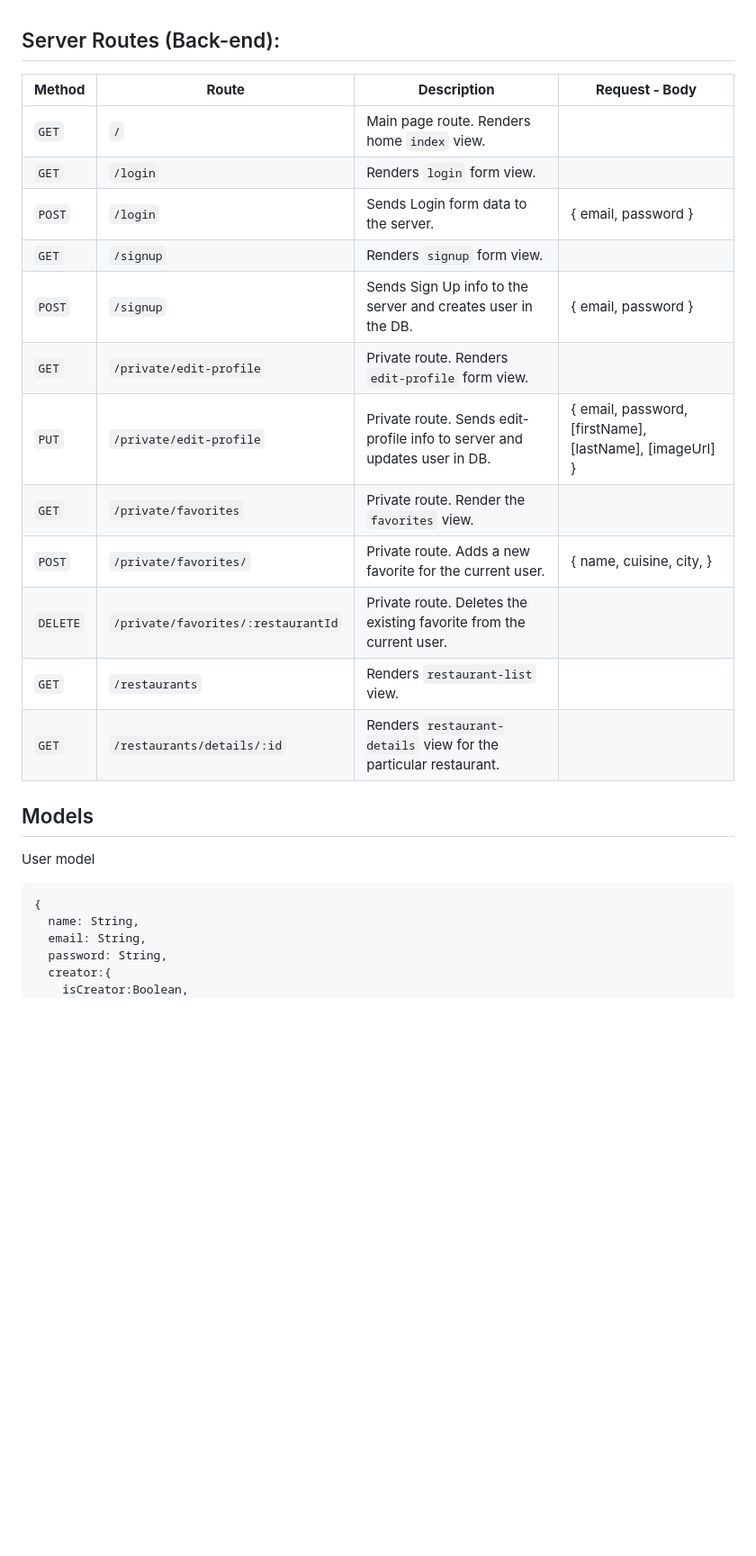
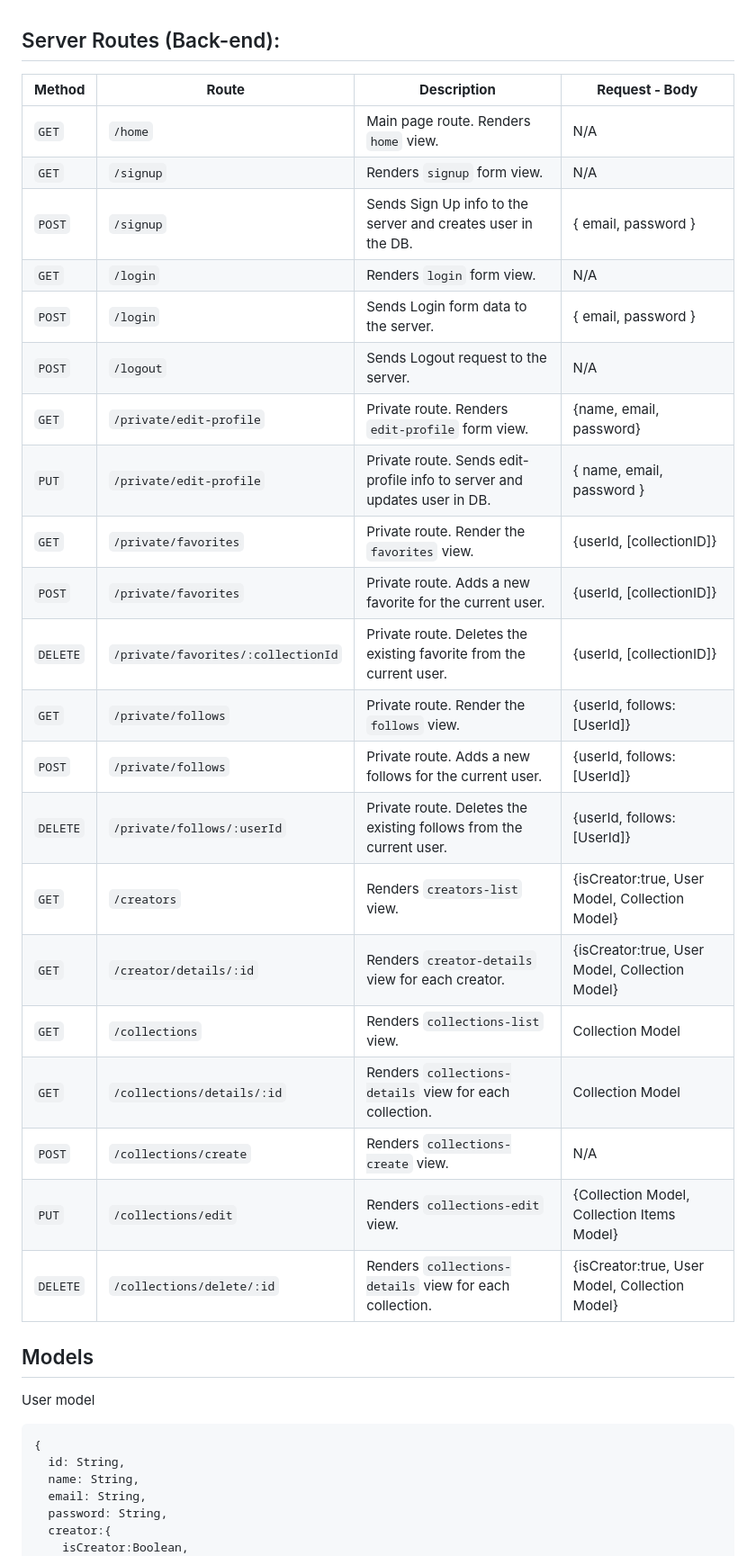
Before and after one commit to jodmadeira/GalleryHub, a Markdown page: READM.md, the part around the change printed below. Shown: that part at 90% size. Rendered like a GitHub page; blank space fills up the shorter version.

Commit message:
READ.md file done

````diff
--- a/READM.md
+++ b/READM.md
@@ -39,21 +47,29 @@ Platform that allows artists and content creators to present their productions,
 
 
 
-| **Method** | **Route**                          | **Description**                                              |**Request - Body**                                          |
+| **Method** | **Route**                          | **Description**                                              |**Request - Body**                                        |
 | ---------- | ---------------------------------- | ------------------------------------------------------------ | -------------------------------------------------------- |
-| `GET`      | `/`                                | Main page route.  Renders home `index` view.                 |                                                          |
-| `GET`      | `/login`                           | Renders `login` form view.                                   |                                                          |
+| `GET`      | `/home`                            | Main page route.  Renders `home`  view.                      | N/A                                                      |
+| `GET`      | `/signup`                          | Renders `signup` form view.                                  | N/A                                                      |
+| `POST`     | `/signup`                          | Sends Sign Up info to the server and creates user in the DB. | {  email, password  }                                    |
+| `GET`      | `/login`                           | Renders `login` form view.                                   | N/A                                                      |
 | `POST`     | `/login`                           | Sends Login form data to the server.                         | { email, password }                                      |
-| `GET`      | `/signup`                          | Renders `signup` form view.                                  |                                                          |
-| `POST`     | `/signup`                          | Sends Sign Up info to the server and creates user in the DB. | {  email, password  }                                    |
-| `GET`      | `/private/edit-profile`            | Private route. Renders `edit-profile` form view.             |                                                          |
-| `PUT`      | `/private/edit-profile`            | Private route. Sends edit-profile info to server and updates user in DB. | { email, password, [firstName], [lastName], [imageUrl] } |
-| `GET`      | `/private/favorites`               | Private route. Render the `favorites` view.                  |                                                          |
-| `POST`     | `/private/favorites/`              | Private route. Adds a new favorite for the current user.     | { name, cuisine, city, }                                 |
-| `DELETE`   | `/private/favorites/:restaurantId` | Private route. Deletes the existing favorite from the current user. |                                                        |
-| `GET`      | `/restaurants`                     | Renders `restaurant-list` view.                              |                                                          |
-| `GET`      | `/restaurants/details/:id`         | Renders `restaurant-details` view for the particular restaurant. |                                                          |
-
+| `POST`     | `/logout`                          | Sends Logout request to the server.                          | N/A                                                      |
+| `GET`      | `/private/edit-profile`            | Private route. Renders `edit-profile` form view.             | {name, email, password}                                  |
+| `PUT`      | `/private/edit-profile`            | Private route. Sends edit-profile info to server and updates user in DB. | { name, email, password }                    |
+| `GET`      | `/private/favorites`               | Private route. Render the `favorites` view.                  | {userId, [collectionID]}                                 |
+| `POST`     | `/private/favorites`               | Private route. Adds a new favorite for the current user.     | {userId, [collectionID]}                                 |
+| `DELETE`   | `/private/favorites/:collectionId` | Private route. Deletes the existing favorite from the current user. | {userId, [collectionID]}                          |
+| `GET`      | `/private/follows`                 | Private route. Render the `follows` view.                    | {userId, follows: [UserId]}                              |
+| `POST`     | `/private/follows`                 | Private route. Adds a new follows for the current user.      | {userId, follows: [UserId]}                              |
+| `DELETE`   | `/private/follows/:userId`         | Private route. Deletes the existing follows from the current user. | {userId, follows: [UserId]}                        |
+| `GET`      | `/creators`                        | Renders `creators-list` view.                                | {isCreator:true, User Model, Collection Model}           |
+| `GET`      | `/creator/details/:id`             | Renders `creator-details` view for each creator.             | {isCreator:true, User Model, Collection Model}           |
+| `GET`      | `/collections`                     | Renders `collections-list` view.                             | Collection Model                                         |
+| `GET`      | `/collections/details/:id`         | Renders `collections-details` view for each collection.      | Collection Model                                         |
+| `POST`     | `/collections/create`              | Renders `collections-create` view.                           | N/A                                                      |
+| `PUT`      | `/collections/edit`                | Renders `collections-edit` view.                             | {Collection Model, Collection Items Model}               |
+| `DELETE`   | `/collections/delete/:id`          | Renders `collections-details` view for each collection.      | {isCreator:true, User Model, Collection Model}           |
 
 
 
@@ -66,6 +82,7 @@ User model
 
 ```javascript
 {
+  id: String,
   name: String,
   email: String,
   password: String,
````
Also changed, not shown: other parts of READM.md (+26 -3 lines).
